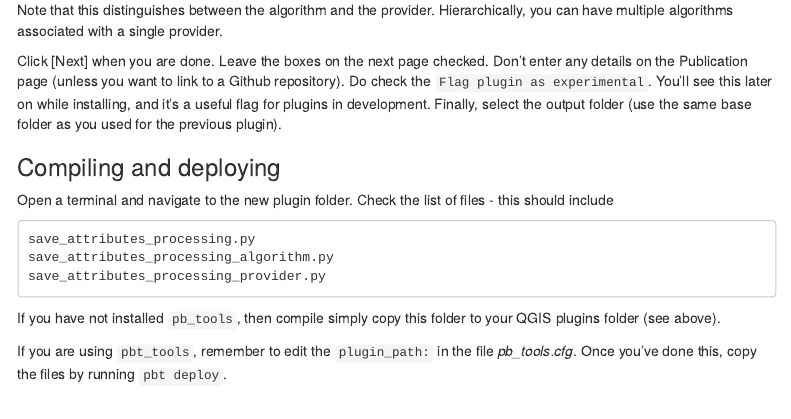
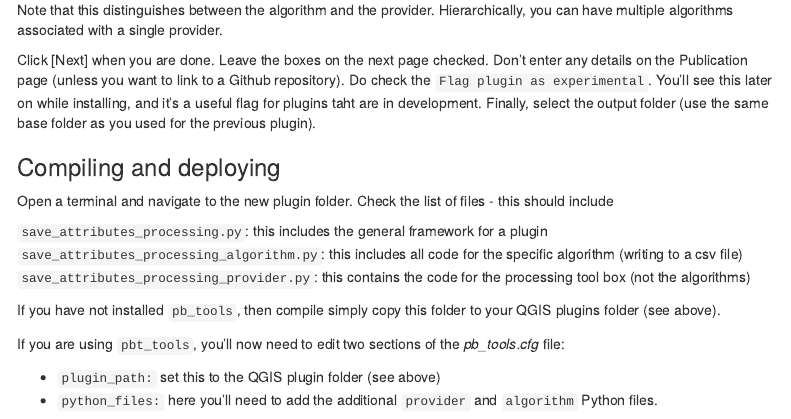
Before and after one commit to simonbrewer/geog5670, an R Markdown document (Lab12/GEOG_5670_Lab_12_QGIS_Plugin_Builder.Rmd): the page in a window 1100 px wide, from 4580 px down before the commit and from 4670 px down after it, so that both start at the same text. Rendered offline with R 4.5, knitr and Pandoc, with nearby package versions; menus at the side of the page are left out.

Commit message:
Second part up to deployment

````diff
--- a/Lab12/GEOG_5670_Lab_12_QGIS_Plugin_Builder.Rmd
+++ b/Lab12/GEOG_5670_Lab_12_QGIS_Plugin_Builder.Rmd
@@ -217,19 +221,20 @@ On the next page, add a brief description, and continue. On the following page,
 Note that this distinguishes between the algorithm and the provider. Hierarchically, you can have multiple algorithms associated with a single provider.
 
-Click [Next] when you are done. Leave the boxes on the next page checked. Don't enter any details on the Publication page (unless you want to link to a Github repository). Do check the `Flag plugin as experimental`. You'll see this later on while installing, and it's a useful flag for plugins in development. Finally, select the output folder (use the same base folder as you used for the previous plugin).
+Click [Next] when you are done. Leave the boxes on the next page checked. Don't enter any details on the Publication page (unless you want to link to a Github repository). Do check the `Flag plugin as experimental`. You'll see this later on while installing, and it's a useful flag for plugins taht are in development. Finally, select the output folder (use the same base folder as you used for the previous plugin).
 
 ### Compiling and deploying
 
 Open a terminal and navigate to the new plugin folder. Check the list of files - this should include
 
-```
-save_attributes_processing.py
-save_attributes_processing_algorithm.py
-save_attributes_processing_provider.py
-```
+`save_attributes_processing.py`: this includes the general framework for a plugin
+`save_attributes_processing_algorithm.py`: this includes all code for the specific algorithm (writing to a csv file)
+`save_attributes_processing_provider.py`: this contains the code for the processing tool box (not the algorithms)
+
 
 If you have not installed `pb_tools`, then compile simply copy this folder to your QGIS plugins folder (see above).
 
-If you are using `pbt_tools`, remember to edit the `plugin_path:` in the file *pb_tools.cfg*. Once you've done this, copy the files by running `pbt deploy`.
+If you are using `pbt_tools`, you'll now need to edit two sections of the *pb_tools.cfg* file:
 
+- `plugin_path:` set this to the QGIS plugin folder (see above)
+- `python_files:` here you'll need to add the additional `provider` and `algorithm` Python files.
 
````
Also changed, not shown: Lab12/GEOG_5670_Lab_12_QGIS_Plugin_Builder.Rmd (11 more changed lines).
